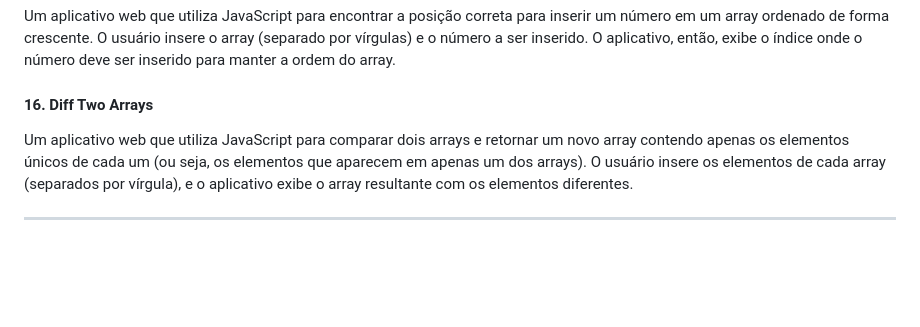
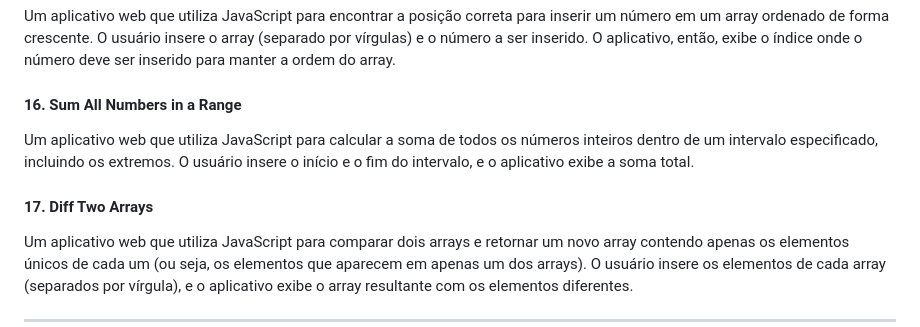
Before and after one commit to Caiorossi00/Katas, a Markdown page: README.md, the part around the change. Drawn GitHub-style; blank space fills up the shorter version.

```diff
--- a/README.md
+++ b/README.md
@@ -54,7 +54,10 @@
 <h4>15. Where do I Belong</h4>
 <p>Um aplicativo web que utiliza JavaScript para encontrar a posição correta para inserir um número em um array ordenado de forma crescente. O usuário insere o array (separado por vírgulas) e o número a ser inserido. O aplicativo, então, exibe o índice onde o número deve ser inserido para manter a ordem do array.</p>
 
-<h4>16. Diff Two Arrays</h4>
+<h4>16. Sum All Numbers in a Range</h4>
+<p>Um aplicativo web que utiliza JavaScript para calcular a soma de todos os números inteiros dentro de um intervalo especificado, incluindo os extremos. O usuário insere o início e o fim do intervalo, e o aplicativo exibe a soma total.</p>
+
+<h4>17. Diff Two Arrays</h4>
 <p>Um aplicativo web que utiliza JavaScript para comparar dois arrays e retornar um novo array contendo apenas os elementos únicos de cada um (ou seja, os elementos que aparecem em apenas um dos arrays). O usuário insere os elementos de cada array (separados por vírgula), e o aplicativo exibe o array resultante com os elementos diferentes.</p>
 
 <hr>
```
